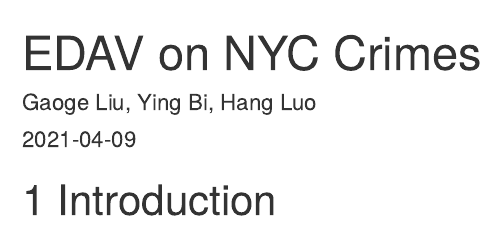
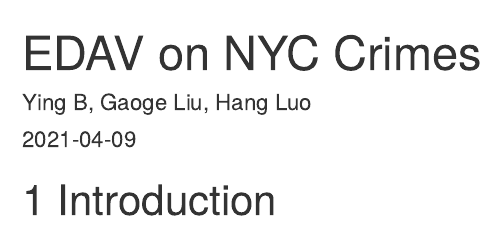
Before and after one commit to GniB23/NYC_Crime_EDAV, an R Markdown document (index.Rmd): the page in a window 1100 px wide, from its top. Rendered offline with R 4.5, knitr and Pandoc, with nearby package versions; drawn as R Markdown's standard HTML page in place of the format the file asks for.

Commit message:
Add names test

```diff
--- a/index.Rmd
+++ b/index.Rmd
@@ -1,6 +1,6 @@
 ---
 title: "EDAV on NYC Crimes"
-author: "Gaoge Liu, Ying Bi, Hang Luo"
+author: "Ying B, Gaoge Liu, Hang Luo"
 date: "`r Sys.Date()`"
 site: bookdown::bookdown_site
 ---
```
